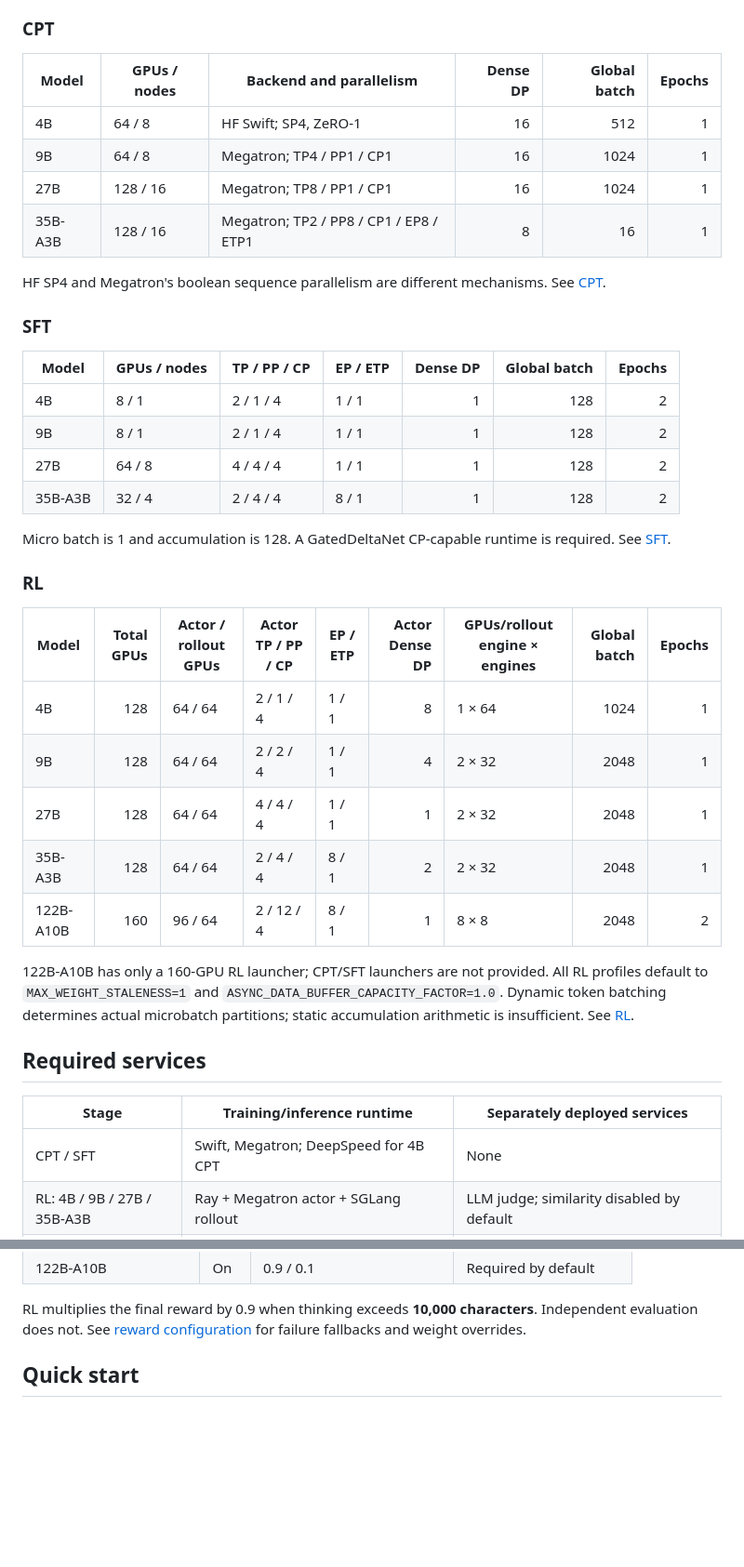
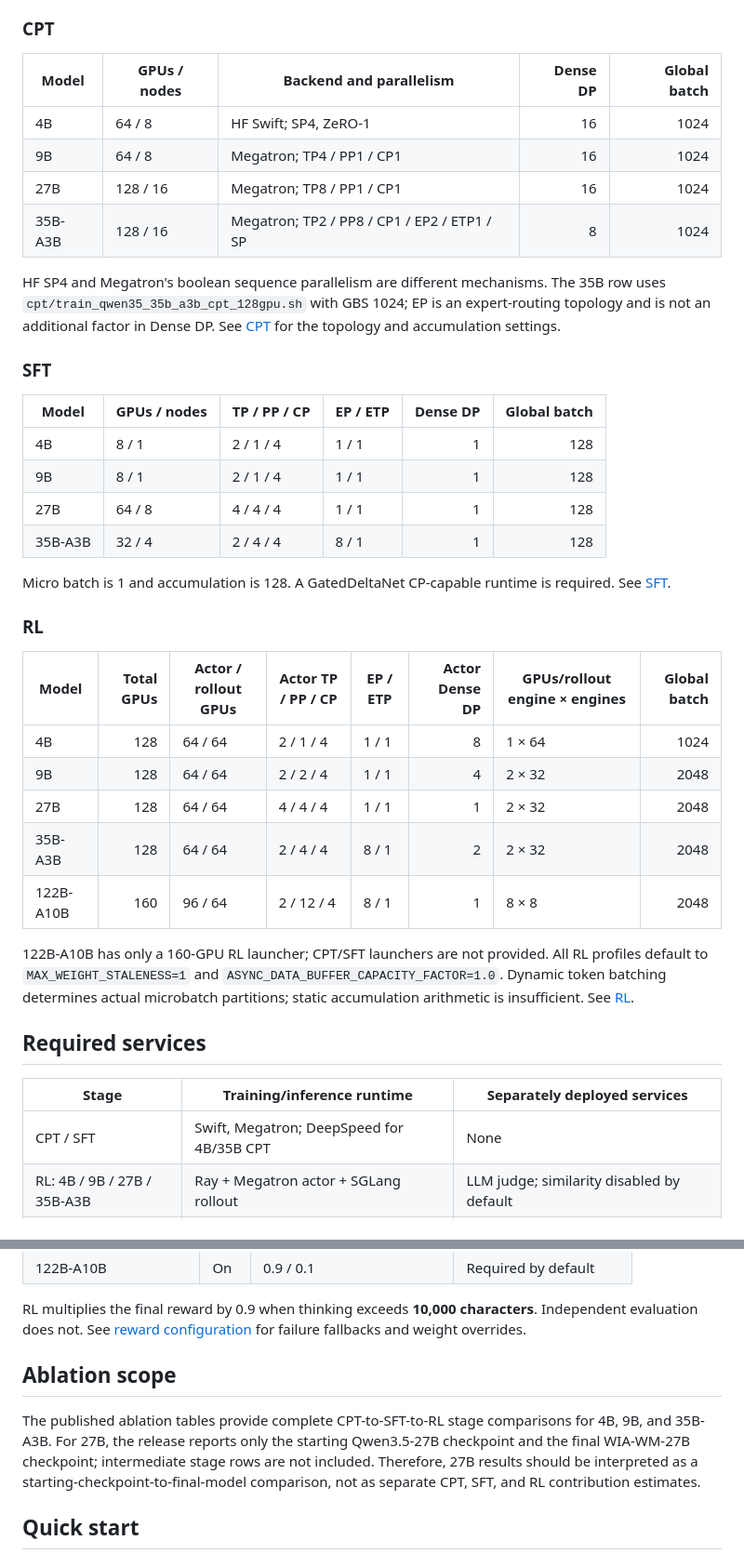
Before and after one commit to Darwin-Agent/WIA, a Markdown page: README.md, 2 parts joined by grey strips. Shown at 93% size. Drawn GitHub-style; blank space fills up the shorter version.

```diff
--- a/README.md
+++ b/README.md
@@ -63,35 +63,37 @@ pipeline and context parallelism; EP/ETP mean expert/expert-tensor parallelism.
 
 ### CPT
 
-| Model | GPUs / nodes | Backend and parallelism | Dense DP | Global batch | Epochs |
-| --- | --- | --- | ---: | ---: | ---: |
-| 4B | 64 / 8 | HF Swift; SP4, ZeRO-1 | 16 | 512 | 1 |
-| 9B | 64 / 8 | Megatron; TP4 / PP1 / CP1 | 16 | 1024 | 1 |
-| 27B | 128 / 16 | Megatron; TP8 / PP1 / CP1 | 16 | 1024 | 1 |
-| 35B-A3B | 128 / 16 | Megatron; TP2 / PP8 / CP1 / EP8 / ETP1 | 8 | 16 | 1 |
+| Model | GPUs / nodes | Backend and parallelism | Dense DP | Global batch |
+| --- | --- | --- | ---: | ---: |
+| 4B | 64 / 8 | HF Swift; SP4, ZeRO-1 | 16 | 1024 |
+| 9B | 64 / 8 | Megatron; TP4 / PP1 / CP1 | 16 | 1024 |
+| 27B | 128 / 16 | Megatron; TP8 / PP1 / CP1 | 16 | 1024 |
+| 35B-A3B | 128 / 16 | Megatron; TP2 / PP8 / CP1 / EP2 / ETP1 / SP | 8 | 1024 |
 
-HF SP4 and Megatron's boolean sequence parallelism are different mechanisms. See [CPT](cpt/README.md).
+HF SP4 and Megatron's boolean sequence parallelism are different mechanisms. The 35B row uses
+`cpt/train_qwen35_35b_a3b_cpt_128gpu.sh` with GBS 1024; EP is an expert-routing topology and is not
+an additional factor in Dense DP. See [CPT](cpt/README.md) for the topology and accumulation settings.
 
 ### SFT
 
-| Model | GPUs / nodes | TP / PP / CP | EP / ETP | Dense DP | Global batch | Epochs |
-| --- | --- | --- | --- | ---: | ---: | ---: |
-| 4B | 8 / 1 | 2 / 1 / 4 | 1 / 1 | 1 | 128 | 2 |
-| 9B | 8 / 1 | 2 / 1 / 4 | 1 / 1 | 1 | 128 | 2 |
-| 27B | 64 / 8 | 4 / 4 / 4 | 1 / 1 | 1 | 128 | 2 |
-| 35B-A3B | 32 / 4 | 2 / 4 / 4 | 8 / 1 | 1 | 128 | 2 |
+| Model | GPUs / nodes | TP / PP / CP | EP / ETP | Dense DP | Global batch |
+| --- | --- | --- | --- | ---: | ---: |
+| 4B | 8 / 1 | 2 / 1 / 4 | 1 / 1 | 1 | 128 |
+| 9B | 8 / 1 | 2 / 1 / 4 | 1 / 1 | 1 | 128 |
+| 27B | 64 / 8 | 4 / 4 / 4 | 1 / 1 | 1 | 128 |
+| 35B-A3B | 32 / 4 | 2 / 4 / 4 | 8 / 1 | 1 | 128 |
 
 Micro batch is 1 and accumulation is 128. A GatedDeltaNet CP-capable runtime is required. See [SFT](sft_code/README.md).
 
 ### RL
 
-| Model | Total GPUs | Actor / rollout GPUs | Actor TP / PP / CP | EP / ETP | Actor Dense DP | GPUs/rollout engine × engines | Global batch | Epochs |
-| --- | ---: | --- | --- | --- | ---: | --- | ---: | ---: |
-| 4B | 128 | 64 / 64 | 2 / 1 / 4 | 1 / 1 | 8 | 1 × 64 | 1024 | 1 |
-| 9B | 128 | 64 / 64 | 2 / 2 / 4 | 1 / 1 | 4 | 2 × 32 | 2048 | 1 |
-| 27B | 128 | 64 / 64 | 4 / 4 / 4 | 1 / 1 | 1 | 2 × 32 | 2048 | 1 |
-| 35B-A3B | 128 | 64 / 64 | 2 / 4 / 4 | 8 / 1 | 2 | 2 × 32 | 2048 | 1 |
-| 122B-A10B | 160 | 96 / 64 | 2 / 12 / 4 | 8 / 1 | 1 | 8 × 8 | 2048 | 2 |
+| Model | Total GPUs | Actor / rollout GPUs | Actor TP / PP / CP | EP / ETP | Actor Dense DP | GPUs/rollout engine × engines | Global batch |
+| --- | ---: | --- | --- | --- | ---: | --- | ---: |
+| 4B | 128 | 64 / 64 | 2 / 1 / 4 | 1 / 1 | 8 | 1 × 64 | 1024 |
+| 9B | 128 | 64 / 64 | 2 / 2 / 4 | 1 / 1 | 4 | 2 × 32 | 2048 |
+| 27B | 128 | 64 / 64 | 4 / 4 / 4 | 1 / 1 | 1 | 2 × 32 | 2048 |
+| 35B-A3B | 128 | 64 / 64 | 2 / 4 / 4 | 8 / 1 | 2 | 2 × 32 | 2048 |
+| 122B-A10B | 160 | 96 / 64 | 2 / 12 / 4 | 8 / 1 | 1 | 8 × 8 | 2048 |
 
 122B-A10B has only a 160-GPU RL launcher; CPT/SFT launchers are not provided.
 All RL profiles default to `MAX_WEIGHT_STALENESS=1` and `ASYNC_DATA_BUFFER_CAPACITY_FACTOR=1.0`.
@@ -102,7 +104,7 @@ See [RL](rl_miles/README.md).
 
 | Stage | Training/inference runtime | Separately deployed services |
 | --- | --- | --- |
-| CPT / SFT | Swift, Megatron; DeepSpeed for 4B CPT | None |
+| CPT / SFT | Swift, Megatron; DeepSpeed for 4B/35B CPT | None |
 | RL: 4B / 9B / 27B / 35B-A3B | Ray + Megatron actor + SGLang rollout | LLM judge; similarity disabled by default |
 | RL: 122B-A10B | Ray + Megatron actor + SGLang rollout | LLM judge + similarity API + embedding backend |
 | Evaluation | Local vLLM or user-configured compatible server | LLM judge; `--skip-judge` generates without scoring |
@@ -117,6 +119,10 @@ Deployment: [DeepSeek judge](rl_miles/DS-V4-Flash/README.md) · [Embedding/simil
 
 RL multiplies the final reward by 0.9 when thinking exceeds **10,000 characters**. Independent evaluation does not.
 See [reward configuration](rl_miles/README.md#reward-configuration) for failure fallbacks and weight overrides.
+
+## Ablation scope
+
+The published ablation tables provide complete CPT-to-SFT-to-RL stage comparisons for 4B, 9B, and 35B-A3B. For 27B, the release reports only the starting Qwen3.5-27B checkpoint and the final WIA-WM-27B checkpoint; intermediate stage rows are not included. Therefore, 27B results should be interpreted as a starting-checkpoint-to-final-model comparison, not as separate CPT, SFT, and RL contribution estimates.
 
 ## Quick start
 
```
